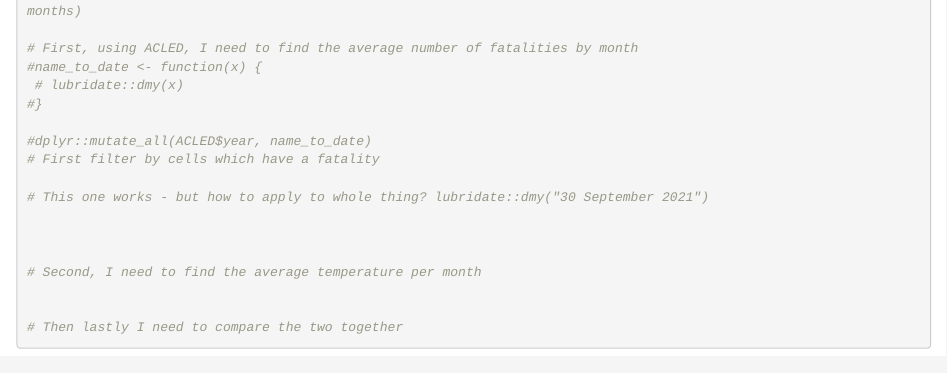
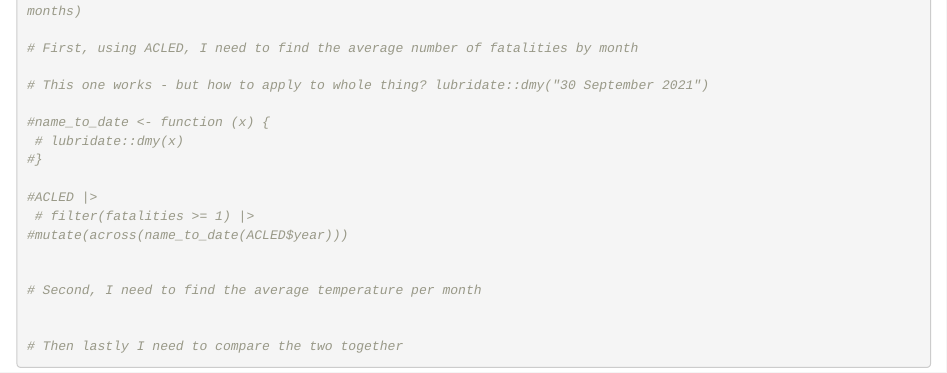
Before and after one commit to maxmurphy2/gov50-final-project, an R Markdown document (index.Rmd): the page in a window 1100 px wide, from 4600 px down. Rendered offline with R 4.5, knitr and Pandoc, with nearby package versions; drawn as R Markdown's standard HTML page in place of the format the file asks for; some code elsewhere in the file could not run offline.

Commit message:
questions2

```diff
--- a/index.Rmd
+++ b/index.Rmd
@@ -185,15 +185,16 @@ fit_2.5 |>
 # 3a The average monthly temp vs average monthly no. of fatalities (i.e.do fatalities tend to be higher in hotter months)
 
 # First, using ACLED, I need to find the average number of fatalities by month
-#name_to_date <- function(x) {
+
+# This one works - but how to apply to whole thing? lubridate::dmy("30 September 2021")
+
+#name_to_date <- function (x) {
  # lubridate::dmy(x)
 #}
 
-#dplyr::mutate_all(ACLED$year, name_to_date)
-# First filter by cells which have a fatality
-
-# This one works - but how to apply to whole thing? lubridate::dmy("30 September 2021")
-
+#ACLED |>
+ # filter(fatalities >= 1) |>
+#mutate(across(name_to_date(ACLED$year)))
 
 
 # Second, I need to find the average temperature per month
```
Also changed, not shown: index.html, index.Rmd (4 more changed lines).
